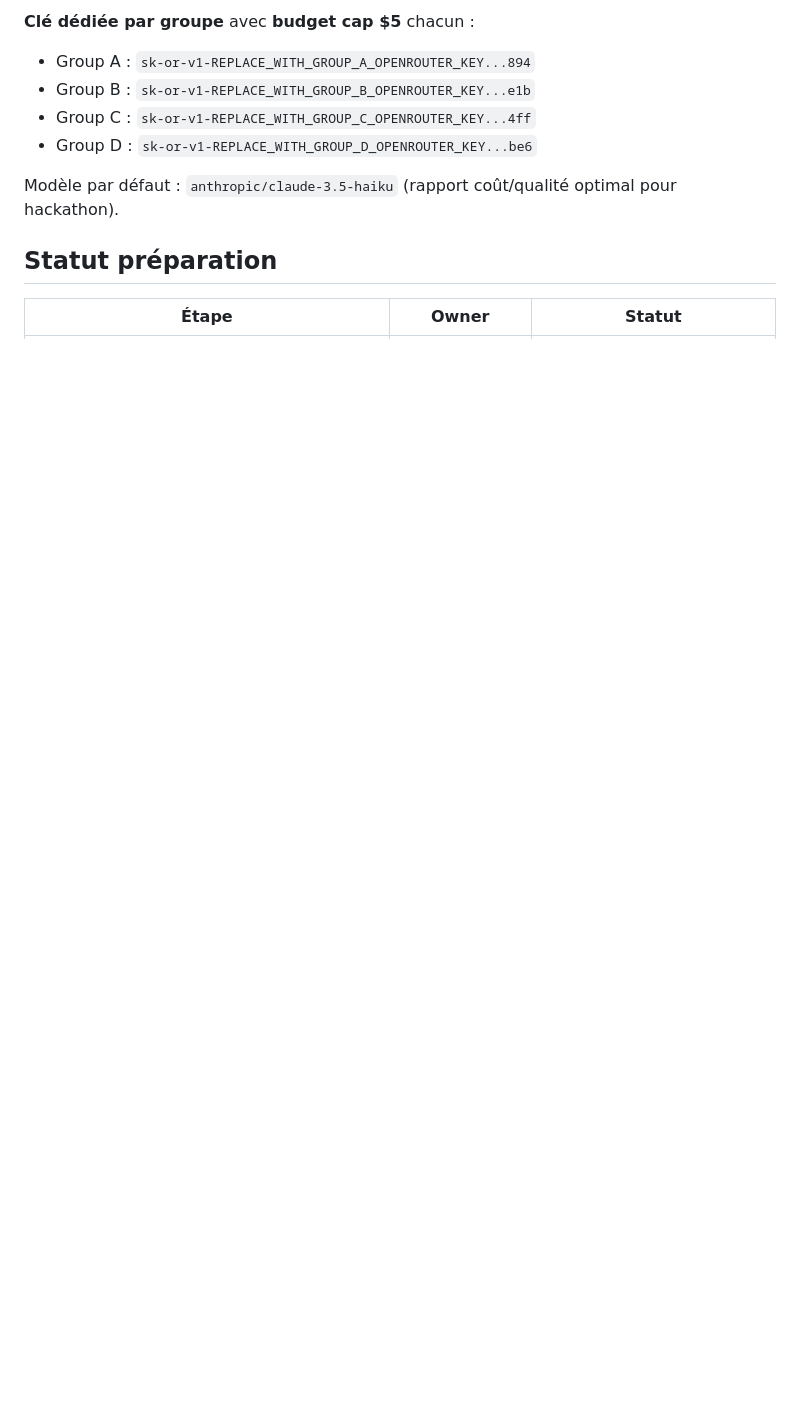
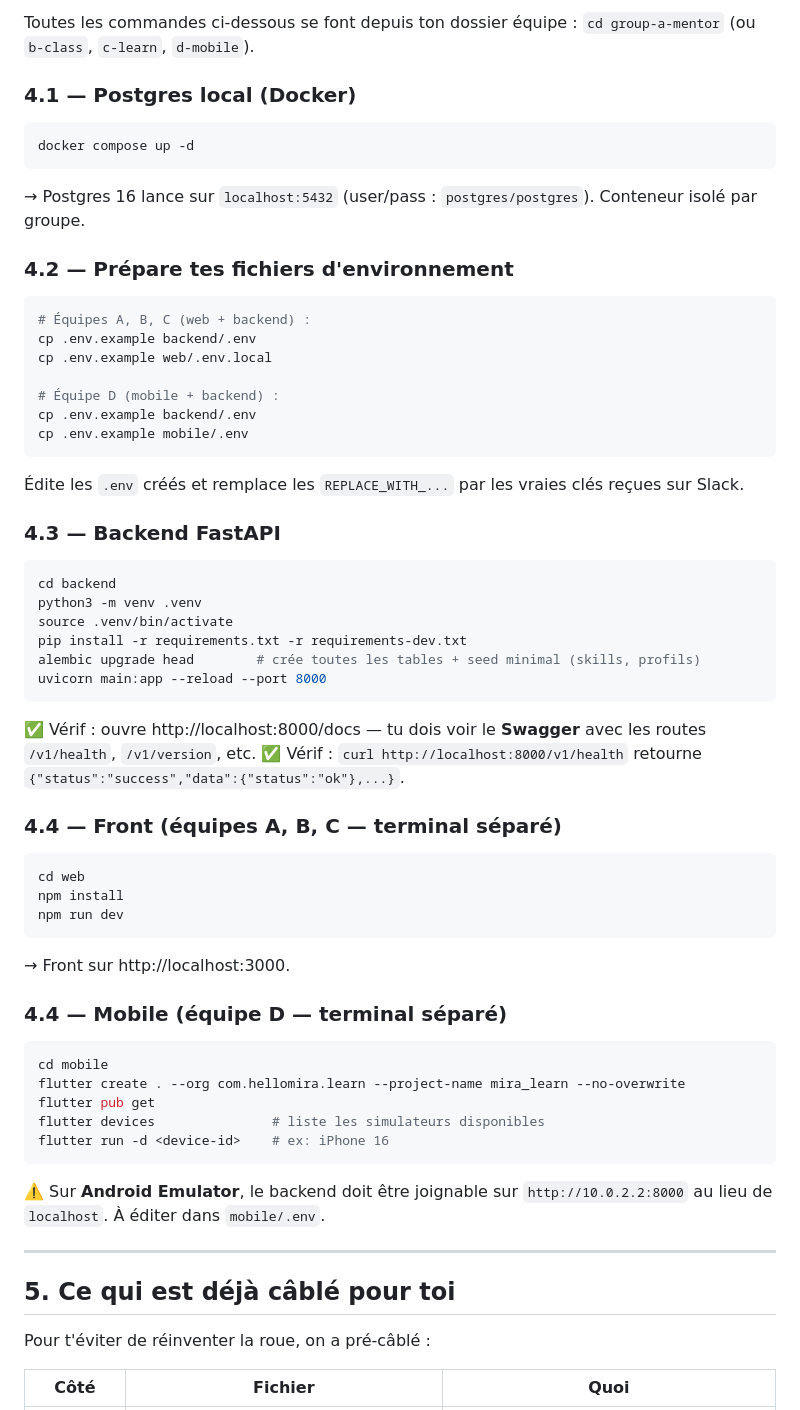
Before and after one commit to Escen-Tech-Batiste-Dubo/mira-learn-hackathon, a Markdown page: README.md, the part around one of its changes. Drawn GitHub-style; blank space fills up the shorter version.

````diff
--- a/README.md
+++ b/README.md
@@ -48,13 +62,69 @@ hackathon/
 
-**Clé dédiée par groupe** avec **budget cap $5** chacun :
-- Group A : `sk-or-v1-REPLACE_WITH_GROUP_A_OPENROUTER_KEY...894`
-- Group B : `sk-or-v1-REPLACE_WITH_GROUP_B_OPENROUTER_KEY...e1b`
-- Group C : `sk-or-v1-REPLACE_WITH_GROUP_C_OPENROUTER_KEY...4ff`
-- Group D : `sk-or-v1-REPLACE_WITH_GROUP_D_OPENROUTER_KEY...be6`
+Toutes les commandes ci-dessous se font depuis ton dossier équipe : `cd group-a-mentor` (ou `b-class`, `c-learn`, `d-mobile`).
 
-Modèle par défaut : `anthropic/claude-3.5-haiku` (rapport coût/qualité optimal pour hackathon).
+### 4.1 — Postgres local (Docker)
 
-## Statut préparation
+```bash
+docker compose up -d
+```
 
-| Étape | Owner | Statut |
+→ Postgres 16 lance sur `localhost:5432` (user/pass : `postgres/postgres`). Conteneur isolé par groupe.
+
+### 4.2 — Prépare tes fichiers d'environnement
+
+```bash
+# Équipes A, B, C (web + backend) :
+cp .env.example backend/.env
+cp .env.example web/.env.local
+
+# Équipe D (mobile + backend) :
+cp .env.example backend/.env
+cp .env.example mobile/.env
+```
+
+Édite les `.env` créés et remplace les `REPLACE_WITH_...` par les vraies clés reçues sur Slack.
+
+### 4.3 — Backend FastAPI
+
+```bash
+cd backend
+python3 -m venv .venv
+source .venv/bin/activate
+pip install -r requirements.txt -r requirements-dev.txt
+alembic upgrade head        # crée toutes les tables + seed minimal (skills, profils)
+uvicorn main:app --reload --port 8000
+```
+
+✅ Vérif : ouvre http://localhost:8000/docs — tu dois voir le **Swagger** avec les routes `/v1/health`, `/v1/version`, etc.
+✅ Vérif : `curl http://localhost:8000/v1/health` retourne `{"status":"success","data":{"status":"ok"},...}`.
+
+### 4.4 — Front (équipes A, B, C — terminal séparé)
+
+```bash
+cd web
+npm install
+npm run dev
+```
+
+→ Front sur http://localhost:3000.
+
+### 4.4 — Mobile (équipe D — terminal séparé)
+
+```bash
+cd mobile
+flutter create . --org com.hellomira.learn --project-name mira_learn --no-overwrite
+flutter pub get
+flutter devices               # liste les simulateurs disponibles
+flutter run -d <device-id>    # ex: iPhone 16
+```
+
+⚠️ Sur **Android Emulator**, le backend doit être joignable sur `http://10.0.2.2:8000` au lieu de `localhost`. À éditer dans `mobile/.env`.
+
+---
+
+## 5. Ce qui est déjà câblé pour toi
+
+Pour t'éviter de réinventer la roue, on a pré-câblé :
+
+| Côté | Fichier | Quoi |
 |---|---|---|
````
Also changed, not shown: other parts of README.md (+134 -62 lines).
